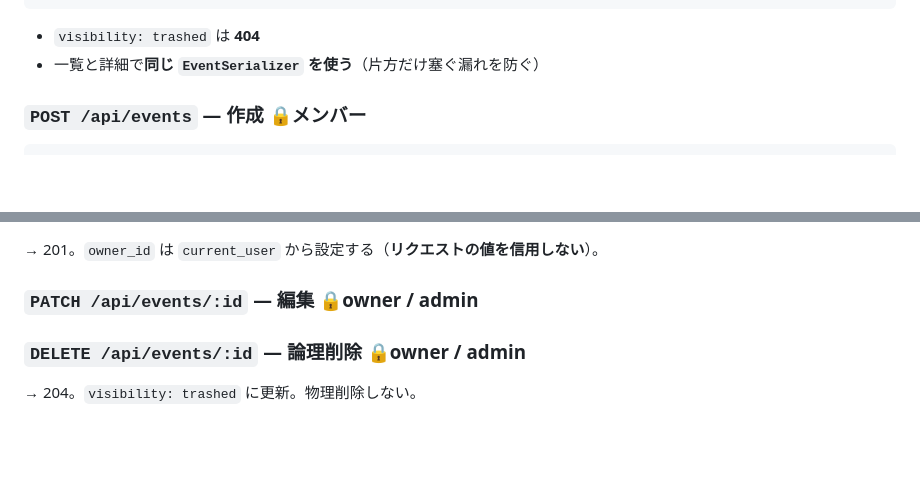
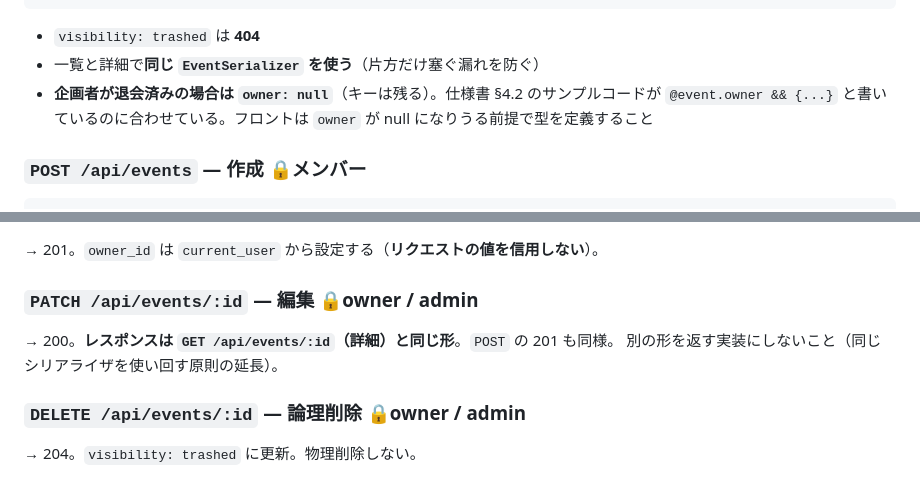
Before and after one commit to Rengemaru/CircleBoard, a Markdown page: docs/api-spec.md, 2 parts joined by grey strips. GitHub-like rendering; blank space fills up the shorter version.

```diff
--- a/docs/api-spec.md
+++ b/docs/api-spec.md
@@ -127,6 +127,8 @@
 
 - `visibility: trashed` は **404**
 - 一覧と詳細で**同じ `EventSerializer` を使う**（片方だけ塞ぐ漏れを防ぐ）
+- **企画者が退会済みの場合は `owner: null`**（キーは残る）。仕様書 §4.2 のサンプルコードが
+  `@event.owner && {...}` と書いているのに合わせている。フロントは `owner` が null になりうる前提で型を定義すること
 
 ### `POST /api/events` — 作成 🔒メンバー
 
@@ -146,6 +148,10 @@
 → 201。`owner_id` は `current_user` から設定する（**リクエストの値を信用しない**）。
 
 ### `PATCH /api/events/:id` — 編集 🔒owner / admin
+
+→ 200。**レスポンスは `GET /api/events/:id`（詳細）と同じ形**。`POST` の 201 も同様。
+別の形を返す実装にしないこと（同じシリアライザを使い回す原則の延長）。
+
 ### `DELETE /api/events/:id` — 論理削除 🔒owner / admin
 → 204。`visibility: trashed` に更新。物理削除しない。
 
```
Also changed, not shown: docs/instructions.md (+15 -0 lines).
